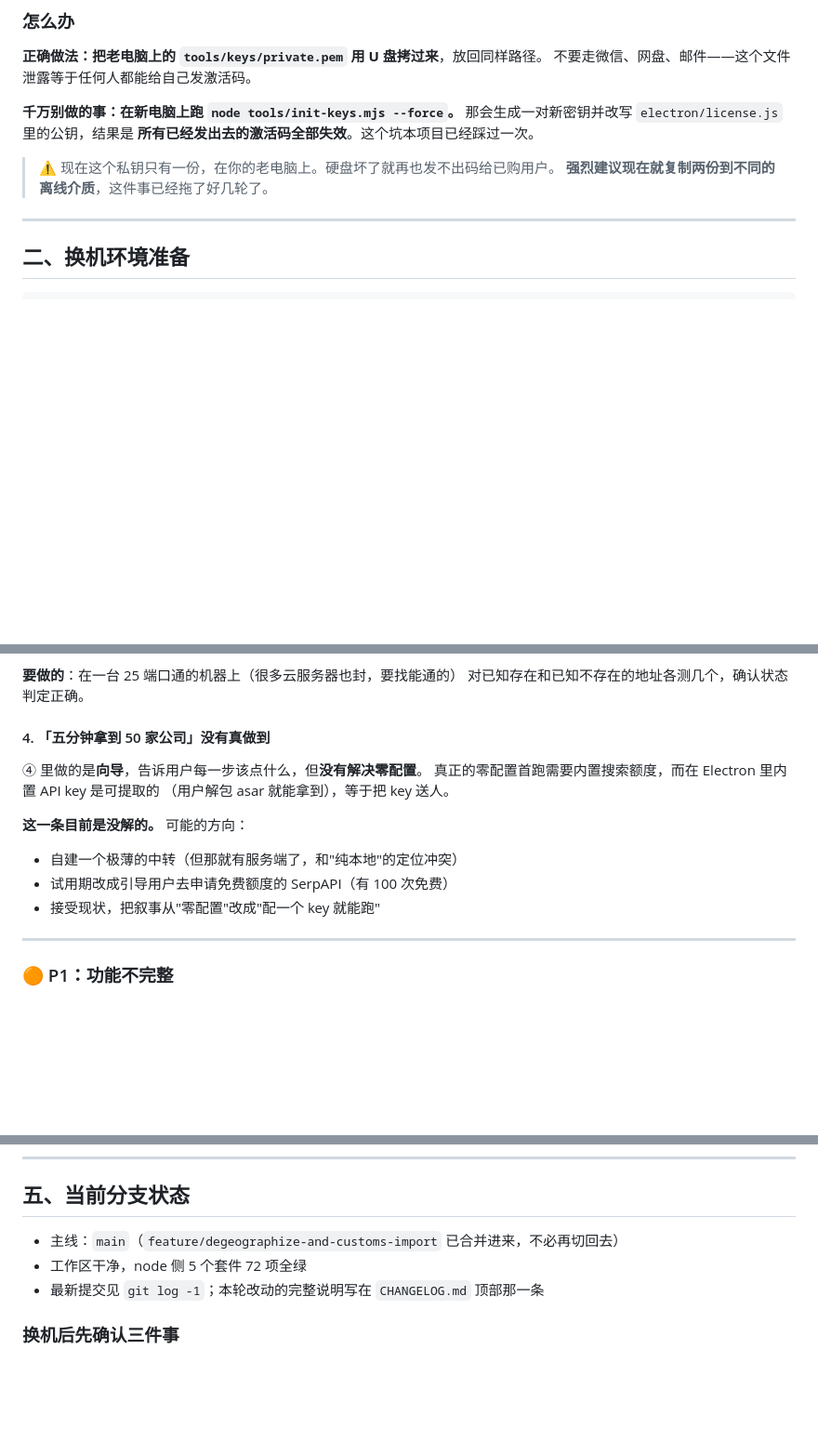
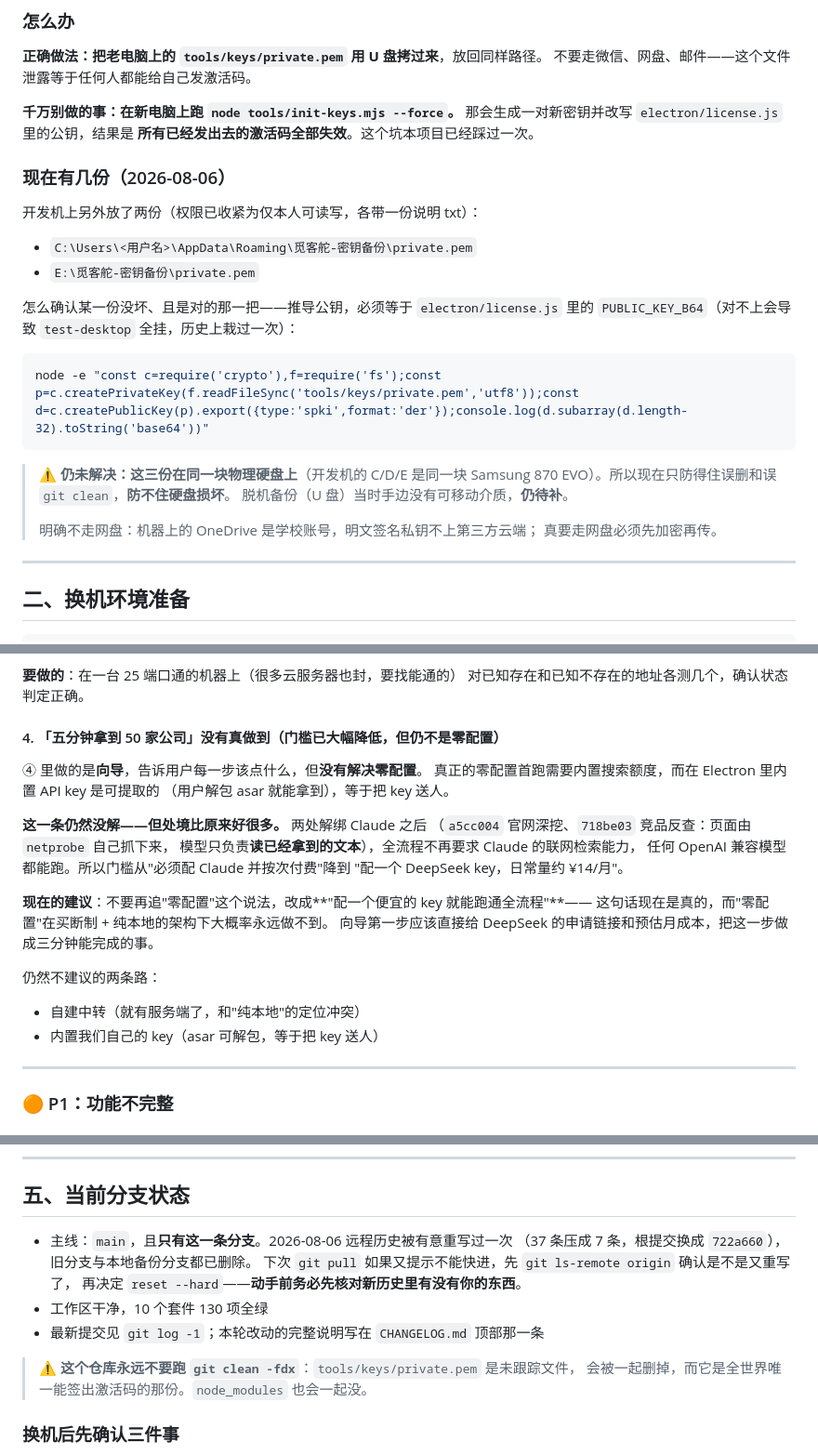
Before and after one commit to tongyanzhanggithub/mikeduo, a Markdown page: docs/交接与待办.md, 3 parts joined by grey strips. Shown at 93% size. GitHub-like rendering; blank space fills up the shorter version.

Commit message:
交接文档刷新：私钥已有备份、测试基线 130 项、P0-4 处境变了
同步完远程 8 个提交后逐条核对，发现文档几处已经和现状对不上：

私钥一节还写着"只有一份，在你的老电脑上"
  实际已在开发机放了两份（AppData 与 E 盘，权限收紧、各带说明）。
  补上校验方法：推导公钥必须等于 license.js 的 PUBLIC_KEY_B64。
  同时如实写明仍未解决的部分——C/D/E 是同一块物理硬盘，
  现在只防误删不防硬盘坏，脱机备份仍待补；明确不走网盘。

测试基线 111 → 130
  新增 test-source-hygiene 与 test-update-gate 两个套件，
  test-netprobe 涨到 29。手动跑的那行命令漏了新套件，一并补上，
  并列出十个套件各自的项数与覆盖范围。

P0-4「五分钟拿到 50 家公司」的处境变了
  两处解绑 Claude 之后（页面由 netprobe 自己抓，模型只读已拿到的文本），
  全流程不再要求 Claude 的联网检索能力，门槛从"必须配 Claude 按次付费"
  降到"配一个 DeepSeek key，约 ¥14/月"。
  仍不是零配置，但建议改口径：别再追"零配置"，改成"配一个便宜的 key
  就能跑通全流程"——这句话现在是真的，而零配置在买断制+纯本地的架构下
  大概率永远做不到。

分支状态
  记下 8-06 远程历史被有意重写过一次（37 条压成 7 条），
  下次 pull 若又不能快进该怎么判断；并写明这个仓库永远不要跑
  git clean -fdx（会连 private.pem 一起删）。

顺带核实过 P0-2（SPA 抓不到）、P1-6（引用句写死英文）、P1-7（事实太浅）
三条都还没动，维持原样不改。

Co-Authored-By: Claude Opus 5 <noreply@anthropic.com>

````diff
--- a/docs/交接与待办.md
+++ b/docs/交接与待办.md
@@ -24,8 +24,27 @@
 那会生成一对新密钥并改写 `electron/license.js` 里的公钥，结果是
 **所有已经发出去的激活码全部失效**。这个坑本项目已经踩过一次。
 
-> ⚠️ 现在这个私钥只有一份，在你的老电脑上。硬盘坏了就再也发不出码给已购用户。
-> **强烈建议现在就复制两份到不同的离线介质**，这件事已经拖了好几轮了。
+### 现在有几份（2026-08-06）
+
+开发机上另外放了两份（权限已收紧为仅本人可读写，各带一份说明 txt）：
+
+- `C:\Users\<用户名>\AppData\Roaming\觅客舵-密钥备份\private.pem`
+- `E:\觅客舵-密钥备份\private.pem`
+
+怎么确认某一份没坏、且是对的那一把——推导公钥，必须等于
+`electron/license.js` 里的 `PUBLIC_KEY_B64`（对不上会导致 `test-desktop`
+全挂，历史上栽过一次）：
+
+```bash
+node -e "const c=require('crypto'),f=require('fs');const p=c.createPrivateKey(f.readFileSync('tools/keys/private.pem','utf8'));const d=c.createPublicKey(p).export({type:'spki',format:'der'});console.log(d.subarray(d.length-32).toString('base64'))"
+```
+
+> ⚠️ **仍未解决：这三份在同一块物理硬盘上**（开发机的 C/D/E 是同一块
+> Samsung 870 EVO）。所以现在只防得住误删和误 `git clean`，**防不住硬盘损坏**。
+> 脱机备份（U 盘）当时手边没有可移动介质，**仍待补**。
+>
+> 明确不走网盘：机器上的 OneDrive 是学校账号，明文签名私钥不上第三方云端；
+> 真要走网盘必须先加密再传。
 
 ---
 
@@ -104,16 +136,25 @@ README 里写的目标是「有官网的公司 ≥60% 能拿到真实邮箱」
 **要做的**：在一台 25 端口通的机器上（很多云服务器也封，要找能通的）
 对已知存在和已知不存在的地址各测几个，确认状态判定正确。
 
-#### 4. 「五分钟拿到 50 家公司」没有真做到
+#### 4. 「五分钟拿到 50 家公司」没有真做到（门槛已大幅降低，但仍不是零配置）
 
 ④ 里做的是**向导**，告诉用户每一步该点什么，但**没有解决零配置**。
 真正的零配置首跑需要内置搜索额度，而在 Electron 里内置 API key 是可提取的
 （用户解包 asar 就能拿到），等于把 key 送人。
 
-**这一条目前是没解的。** 可能的方向：
-- 自建一个极薄的中转（但那就有服务端了，和"纯本地"的定位冲突）
-- 试用期改成引导用户去申请免费额度的 SerpAPI（有 100 次免费）
-- 接受现状，把叙事从"零配置"改成"配一个 key 就能跑"
+**这一条仍然没解——但处境比原来好很多。** 两处解绑 Claude 之后
+（`a5cc004` 官网深挖、`718be03` 竞品反查：页面由 `netprobe` 自己抓下来，
+模型只负责**读已经拿到的文本**），全流程不再要求 Claude 的联网检索能力，
+任何 OpenAI 兼容模型都能跑。所以门槛从"必须配 Claude 并按次付费"降到
+"配一个 DeepSeek key，日常量约 ¥14/月"。
+
+**现在的建议**：不要再追"零配置"这个说法，改成**"配一个便宜的 key 就能跑通全流程"**——
+这句话现在是真的，而"零配置"在买断制 + 纯本地的架构下大概率永远做不到。
+向导第一步应该直接给 DeepSeek 的申请链接和预估月成本，把这一步做成三分钟能完成的事。
+
+仍然不建议的两条路：
+- 自建中转（就有服务端了，和"纯本地"的定位冲突）
+- 内置我们自己的 key（asar 可解包，等于把 key 送人）
 
 ---
 
@@ -239,9 +280,15 @@ Windows 普通用户没这个权限。两种解法，任选其一：
 
 ## 五、当前分支状态
 
-- 主线：`main`（`feature/degeographize-and-customs-import` 已合并进来，不必再切回去）
-- 工作区干净，node 侧 5 个套件 72 项全绿
+- 主线：`main`，且**只有这一条分支**。2026-08-06 远程历史被有意重写过一次
+  （37 条压成 7 条，根提交换成 `722a660`），旧分支与本地备份分支都已删除。
+  下次 `git pull` 如果又提示不能快进，先 `git ls-remote origin` 确认是不是又重写了，
+  再决定 `reset --hard`——**动手前务必先核对新历史里有没有你的东西**。
+- 工作区干净，10 个套件 130 项全绿
 - 最新提交见 `git log -1`；本轮改动的完整说明写在 `CHANGELOG.md` 顶部那一条
+
+> ⚠️ **这个仓库永远不要跑 `git clean -fdx`**：`tools/keys/private.pem` 是未跟踪文件，
+> 会被一起删掉，而它是全世界唯一能签出激活码的那份。`node_modules` 也会一起没。
 
 ### 换机后先确认三件事
 
````
Also changed, not shown: other parts of docs/交接与待办.md (+16 -3 lines).
